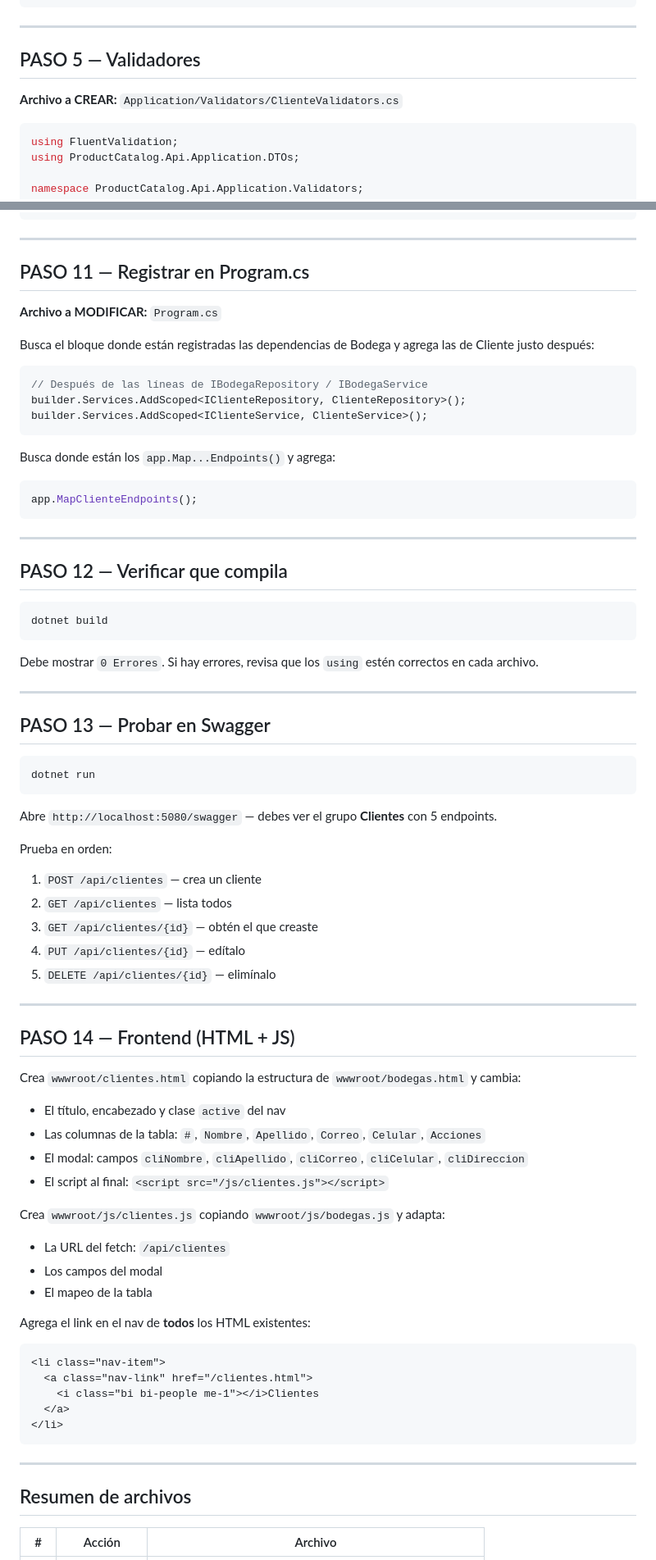
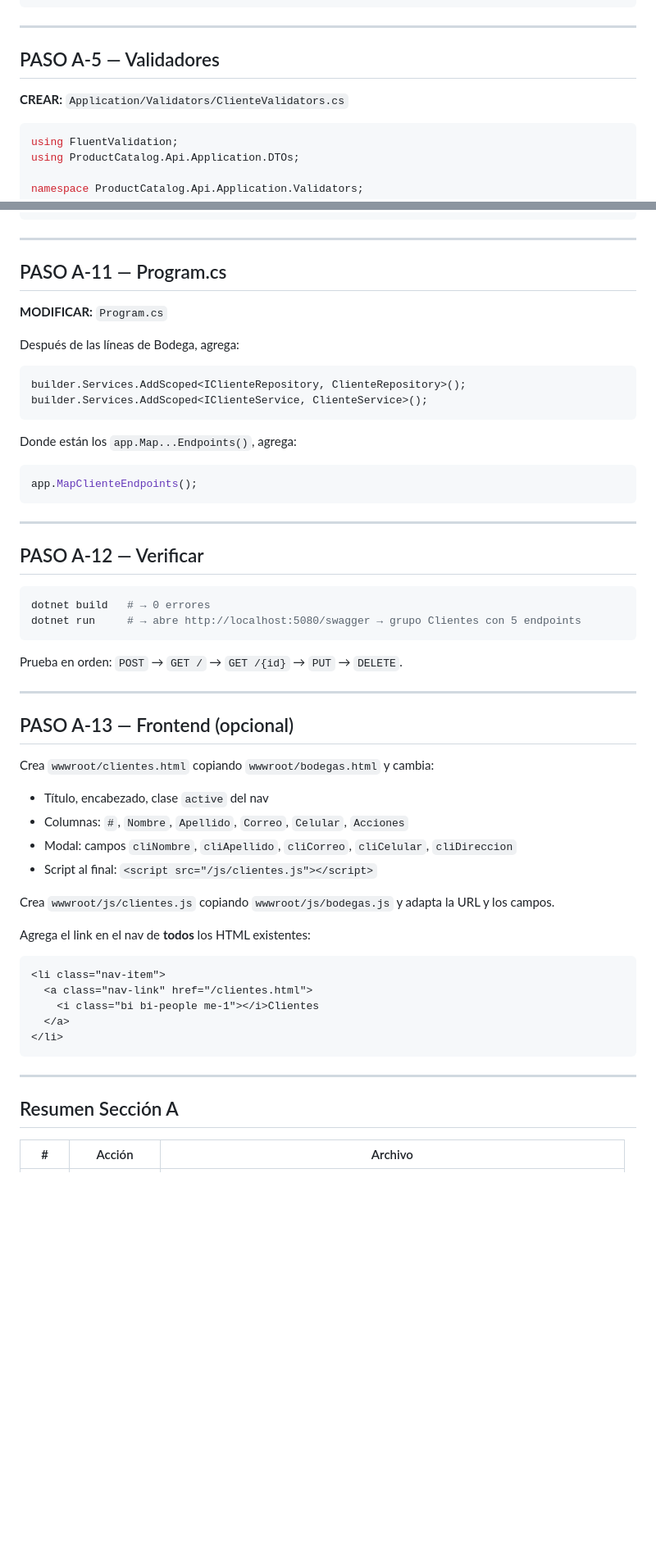
Before and after one commit to carlos259310/prueba-fundacion-mujer, a Markdown page: GUIA-CLIENTES.md, 2 parts joined by grey strips. Shown at 82% size. Drawn GitHub-style; blank space fills up the shorter version.

````diff
--- a/GUIA-MODULO-CLIENTES.md
+++ b/GUIA-CLIENTES.md
@@ -150,9 +154,9 @@ public interface IClienteService
 
 ---
 
-## PASO 5 — Validadores
+## PASO A-5 — Validadores
 
-**Archivo a CREAR:** `Application/Validators/ClienteValidators.cs`
+**CREAR:** `Application/Validators/ClienteValidators.cs`
 
 ```csharp
 using FluentValidation;
@@ -479,66 +471,43 @@ public static class ClienteEndpoints
 
 ---
 
-## PASO 11 — Registrar en Program.cs
+## PASO A-11 — Program.cs
 
-**Archivo a MODIFICAR:** `Program.cs`
+**MODIFICAR:** `Program.cs`
 
-Busca el bloque donde están registradas las dependencias de Bodega y agrega las de Cliente justo después:
-
+Después de las líneas de Bodega, agrega:
 ```csharp
-// Después de las líneas de IBodegaRepository / IBodegaService
 builder.Services.AddScoped<IClienteRepository, ClienteRepository>();
 builder.Services.AddScoped<IClienteService, ClienteService>();
 ```
 
-Busca donde están los `app.Map...Endpoints()` y agrega:
-
+Donde están los `app.Map...Endpoints()`, agrega:
 ```csharp
 app.MapClienteEndpoints();
 ```
 
 ---
 
-## PASO 12 — Verificar que compila
+## PASO A-12 — Verificar
 
 ```bash
-dotnet build
+dotnet build   # → 0 errores
+dotnet run     # → abre http://localhost:5080/swagger → grupo Clientes con 5 endpoints
 ```
 
-Debe mostrar `0 Errores`. Si hay errores, revisa que los `using` estén correctos en cada archivo.
+Prueba en orden: `POST` → `GET /` → `GET /{id}` → `PUT` → `DELETE`.
 
 ---
 
-## PASO 13 — Probar en Swagger
+## PASO A-13 — Frontend (opcional)
 
-```bash
-dotnet run
-```
+Crea `wwwroot/clientes.html` copiando `wwwroot/bodegas.html` y cambia:
+- Título, encabezado, clase `active` del nav
+- Columnas: `#`, `Nombre`, `Apellido`, `Correo`, `Celular`, `Acciones`
+- Modal: campos `cliNombre`, `cliApellido`, `cliCorreo`, `cliCelular`, `cliDireccion`
+- Script al final: `<script src="/js/clientes.js"></script>`
 
-Abre `http://localhost:5080/swagger` — debes ver el grupo **Clientes** con 5 endpoints.
-
-Prueba en orden:
-1. `POST /api/clientes` — crea un cliente
-2. `GET /api/clientes` — lista todos
-3. `GET /api/clientes/{id}` — obtén el que creaste
-4. `PUT /api/clientes/{id}` — edítalo
-5. `DELETE /api/clientes/{id}` — elimínalo
-
----
-
-## PASO 14 — Frontend (HTML + JS)
-
-Crea `wwwroot/clientes.html` copiando la estructura de `wwwroot/bodegas.html`
-y cambia:
-- El título, encabezado y clase `active` del nav
-- Las columnas de la tabla: `#`, `Nombre`, `Apellido`, `Correo`, `Celular`, `Acciones`
-- El modal: campos `cliNombre`, `cliApellido`, `cliCorreo`, `cliCelular`, `cliDireccion`
-- El script al final: `<script src="/js/clientes.js"></script>`
-
-Crea `wwwroot/js/clientes.js` copiando `wwwroot/js/bodegas.js` y adapta:
-- La URL del fetch: `/api/clientes`
-- Los campos del modal
-- El mapeo de la tabla
+Crea `wwwroot/js/clientes.js` copiando `wwwroot/js/bodegas.js` y adapta la URL y los campos.
 
 Agrega el link en el nav de **todos** los HTML existentes:
 ```html
@@ -551,7 +520,7 @@ Agrega el link en el nav de **todos** los HTML existentes:
 
 ---
 
-## Resumen de archivos
+## Resumen Sección A
 
 | # | Acción | Archivo |
 |---|---|---|
````
Also changed, not shown: other parts of GUIA-CLIENTES.md (+161 -70 lines), GUIA-NUEVO-CLIENTE.md (deleted, +0 -175 lines).
